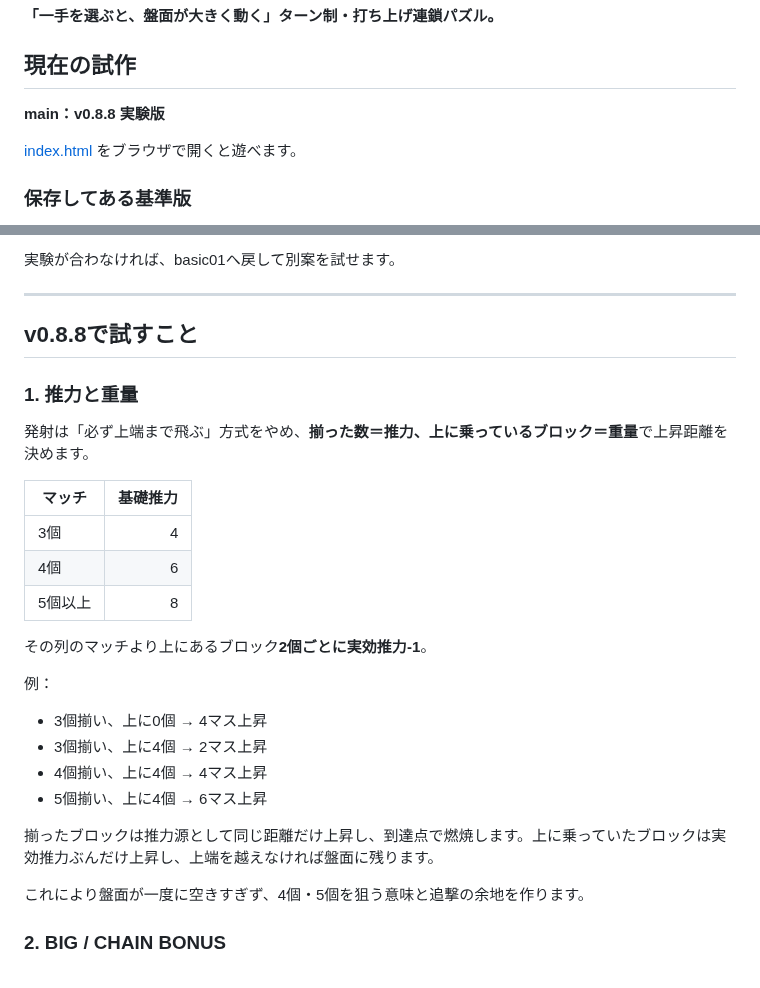
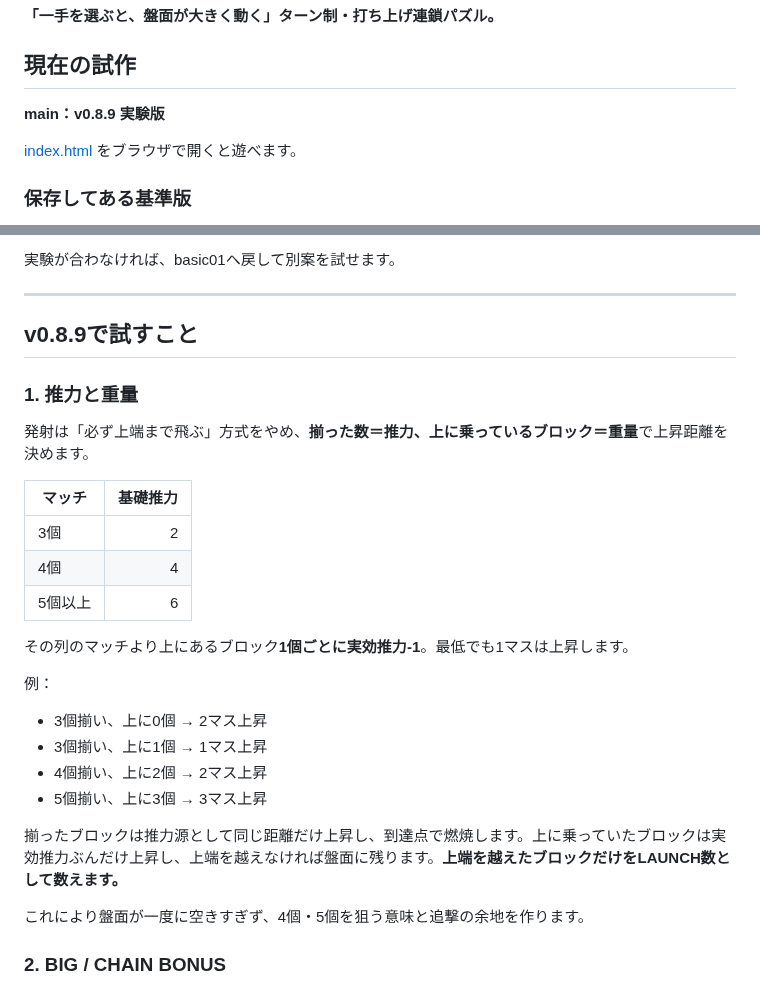
Before and after one commit to inowoo/metopon, a Markdown page: README.md, 2 parts joined by grey strips. Drawn GitHub-style.

Commit message:
Tune thrust and launch counting in v0.8.9

```diff
--- a/README.md
+++ b/README.md
@@ -4,7 +4,7 @@
 
 ## 現在の試作
 
-**main：v0.8.8 実験版**
+**main：v0.8.9 実験版**
 
 [index.html](./index.html) をブラウザで開くと遊べます。
 
@@ -24,7 +24,7 @@
 
 ---
 
-## v0.8.8で試すこと
+## v0.8.9で試すこと
 
 ### 1. 推力と重量
 
@@ -32,19 +32,19 @@
 
 | マッチ | 基礎推力 |
 |---|---:|
-| 3個 | 4 |
-| 4個 | 6 |
-| 5個以上 | 8 |
+| 3個 | 2 |
+| 4個 | 4 |
+| 5個以上 | 6 |
 
-その列のマッチより上にあるブロック**2個ごとに実効推力-1**。
+その列のマッチより上にあるブロック**1個ごとに実効推力-1**。最低でも1マスは上昇します。
 
 例：
-- 3個揃い、上に0個 → 4マス上昇
-- 3個揃い、上に4個 → 2マス上昇
-- 4個揃い、上に4個 → 4マス上昇
-- 5個揃い、上に4個 → 6マス上昇
+- 3個揃い、上に0個 → 2マス上昇
+- 3個揃い、上に1個 → 1マス上昇
+- 4個揃い、上に2個 → 2マス上昇
+- 5個揃い、上に3個 → 3マス上昇
 
-揃ったブロックは推力源として同じ距離だけ上昇し、到達点で燃焼します。上に乗っていたブロックは実効推力ぶんだけ上昇し、上端を越えなければ盤面に残ります。
+揃ったブロックは推力源として同じ距離だけ上昇し、到達点で燃焼します。上に乗っていたブロックは実効推力ぶんだけ上昇し、上端を越えなければ盤面に残ります。**上端を越えたブロックだけをLAUNCH数として数えます。**
 
 これにより盤面が一度に空きすぎず、4個・5個を狙う意味と追撃の余地を作ります。
 
```
